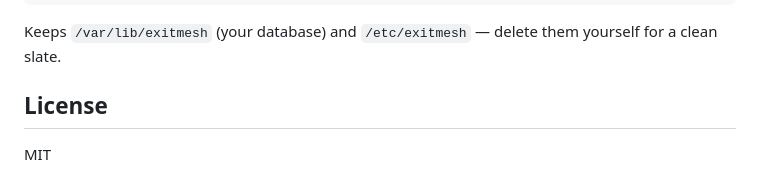
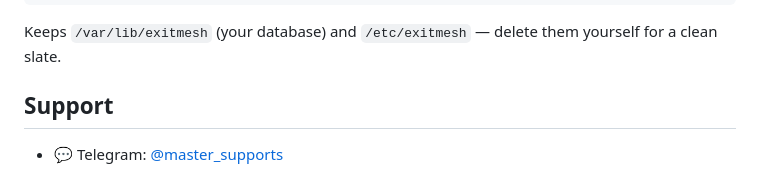
Before and after one commit to frank0live/exitmesh, a Markdown page: README.md, the part around the change. Rendered like a GitHub page.

Commit message:
Replace License section with Support information
Updated the README to replace the License section with Support information.

```diff
--- a/README.md
+++ b/README.md
@@ -260,6 +260,6 @@ bash install.sh uninstall
 Keeps `/var/lib/exitmesh` (your database) and `/etc/exitmesh` — delete them yourself for a
 clean slate.
 
-## License
+## Support
 
-MIT
+- 💬 Telegram: [@master_supports](https://t.me/master_supports)
```
